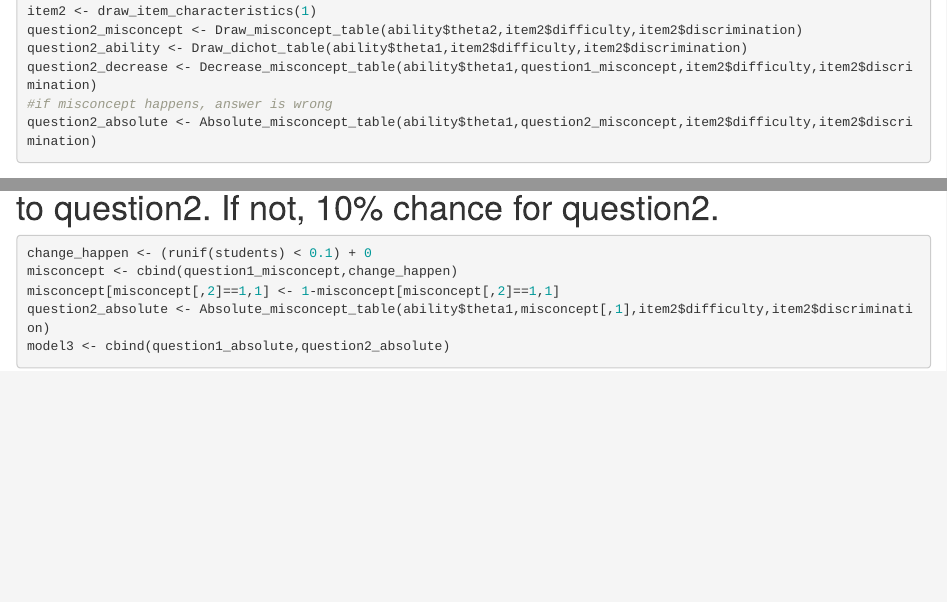
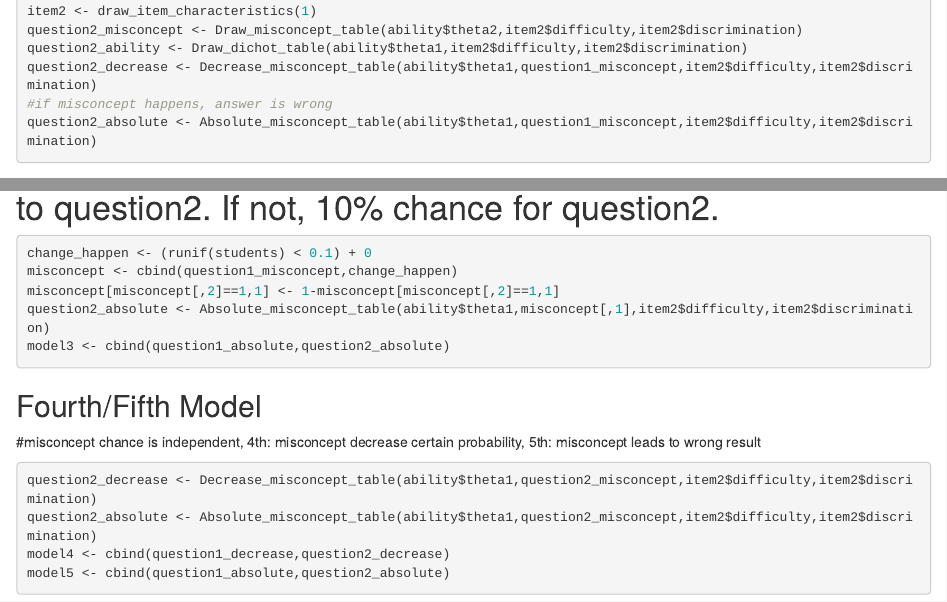
Before and after one commit to walkman205/Conditional-scoring-simulation, an R Markdown document (Conditional scoring simulations/Simulation_YW.Rmd): the page in a window 1100 px wide, from 2850 px down, and a second part further down, joined at a grey line. Rendered offline with R 4.5, knitr and Pandoc, with nearby package versions; code that draws random numbers runs with fixed seeds of ours.

Commit message:
add two more models

````diff
--- a/Conditional scoring simulations/Simulation_YW.Rmd
+++ b/Conditional scoring simulations/Simulation_YW.Rmd
@@ -156,7 +156,7 @@ question2_misconcept <- Draw_misconcept_table(ability$theta2,item2$difficulty,it
 question2_ability <- Draw_dichot_table(ability$theta1,item2$difficulty,item2$discrimination)
 question2_decrease <- Decrease_misconcept_table(ability$theta1,question1_misconcept,item2$difficulty,item2$discrimination)
 #if misconcept happens, answer is wrong
-question2_absolute <- Absolute_misconcept_table(ability$theta1,question2_misconcept,item2$difficulty,item2$discrimination)
+question2_absolute <- Absolute_misconcept_table(ability$theta1,question1_misconcept,item2$difficulty,item2$discrimination)
 ```
 
 ## First Model
@@ -190,3 +190,14 @@ misconcept[misconcept[,2]==1,1] <- 1-misconcept[misconcept[,2]==1,1]
 question2_absolute <- Absolute_misconcept_table(ability$theta1,misconcept[,1],item2$difficulty,item2$discrimination)
 model3 <- cbind(question1_absolute,question2_absolute)
 ```
+
+## Fourth/Fifth Model
+
+#misconcept chance is independent, 4th: misconcept decrease certain probability, 5th: misconcept leads to wrong result
+
+```{r}
+question2_decrease <- Decrease_misconcept_table(ability$theta1,question2_misconcept,item2$difficulty,item2$discrimination)
+question2_absolute <- Absolute_misconcept_table(ability$theta1,question2_misconcept,item2$difficulty,item2$discrimination)
+model4 <- cbind(question1_decrease,question2_decrease)
+model5 <- cbind(question1_absolute,question2_absolute)
+```
````
Also changed, not shown: Conditional scoring simulations/Simulation_YW.nb.html.
